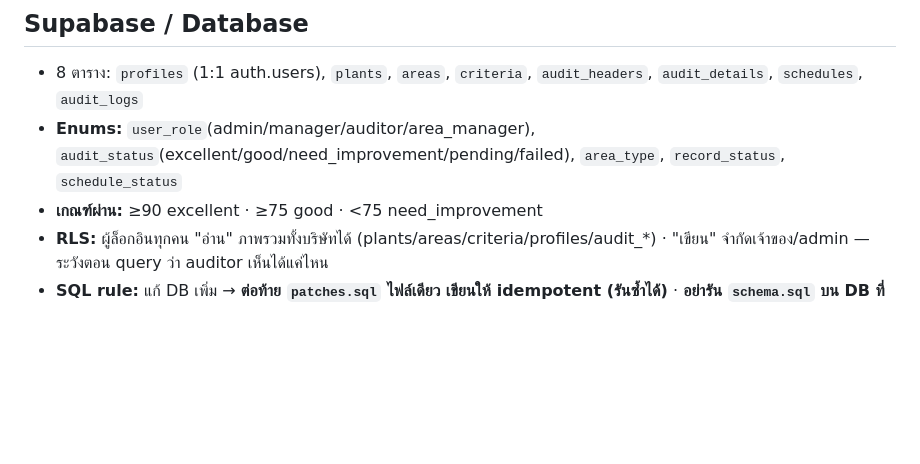
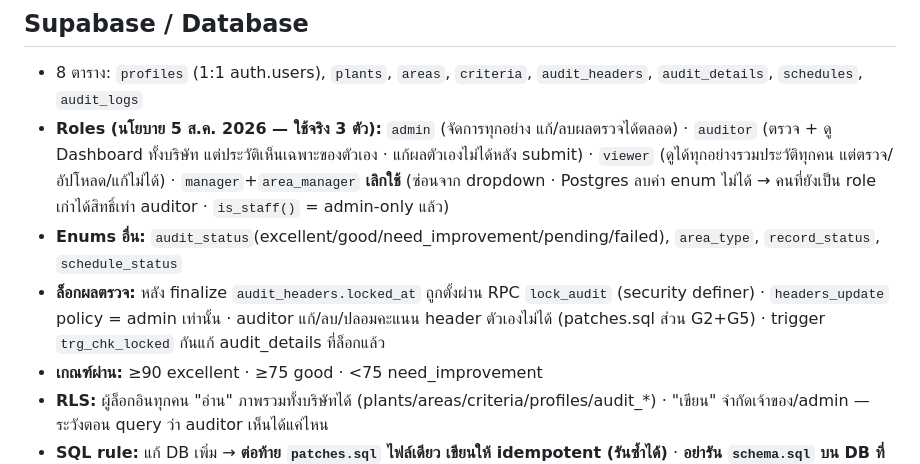
Before and after one commit to Seksunw/5s-audit-system, a Markdown page: CLAUDE.md, the part around the change. GitHub-like rendering; blank space fills up the shorter version.

```diff
--- a/CLAUDE.md
+++ b/CLAUDE.md
@@ -61,7 +61,9 @@
 ## Supabase / Database
 
 - 8 ตาราง: `profiles` (1:1 auth.users), `plants`, `areas`, `criteria`, `audit_headers`, `audit_details`, `schedules`, `audit_logs`
-- **Enums:** `user_role`(admin/manager/auditor/area_manager), `audit_status`(excellent/good/need_improvement/pending/failed), `area_type`, `record_status`, `schedule_status`
+- **Roles (นโยบาย 5 ส.ค. 2026 — ใช้จริง 3 ตัว):** `admin` (จัดการทุกอย่าง แก้/ลบผลตรวจได้ตลอด) · `auditor` (ตรวจ + ดู Dashboard ทั้งบริษัท แต่ประวัติเห็นเฉพาะของตัวเอง · แก้ผลตัวเองไม่ได้หลัง submit) · `viewer` (ดูได้ทุกอย่างรวมประวัติทุกคน แต่ตรวจ/อัปโหลด/แก้ไม่ได้) · `manager`+`area_manager` **เลิกใช้** (ซ่อนจาก dropdown · Postgres ลบค่า enum ไม่ได้ → คนที่ยังเป็น role เก่าได้สิทธิ์เท่า auditor · `is_staff()` = admin-only แล้ว)
+- **Enums อื่น:** `audit_status`(excellent/good/need_improvement/pending/failed), `area_type`, `record_status`, `schedule_status`
+- **ล็อกผลตรวจ:** หลัง finalize `audit_headers.locked_at` ถูกตั้งผ่าน RPC `lock_audit` (security definer) · `headers_update` policy = admin เท่านั้น · auditor แก้/ลบ/ปลอมคะแนน header ตัวเองไม่ได้ (patches.sql ส่วน G2+G5) · trigger `trg_chk_locked` กันแก้ audit_details ที่ล็อกแล้ว
 - **เกณฑ์ผ่าน:** ≥90 excellent · ≥75 good · <75 need_improvement
 - **RLS:** ผู้ล็อกอินทุกคน "อ่าน" ภาพรวมทั้งบริษัทได้ (plants/areas/criteria/profiles/audit_*) · "เขียน" จำกัดเจ้าของ/admin — ระวังตอน query ว่า auditor เห็นได้แค่ไหน
 - **SQL rule:** แก้ DB เพิ่ม → **ต่อท้าย `patches.sql` ไฟล์เดียว เขียนให้ idempotent (รันซ้ำได้)** · **อย่ารัน `schema.sql` บน DB ที่ใช้อยู่** (มันสำหรับ DB ใหม่เปล่าเท่านั้น)
```
Also changed, not shown: docs/PROJECT_SUMMARY.md (+10 -3 lines).
